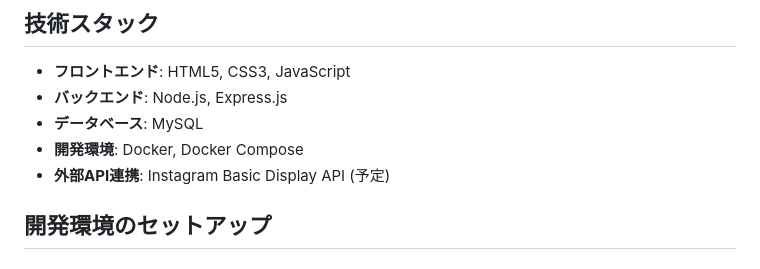
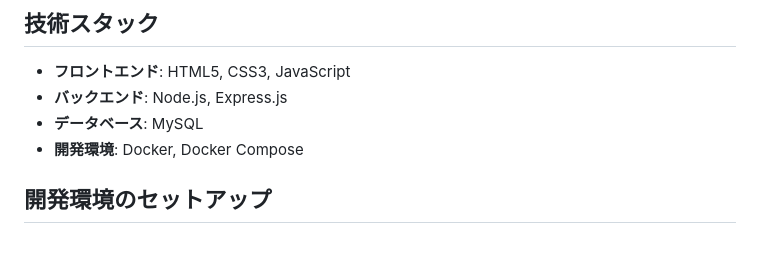
Before and after one commit to yynakayama/valerosso-fukuoka, a Markdown page: README.md, the part around the change. GitHub-like rendering.

Commit message:
instagramのAPIは使用しない

```diff
--- a/README.md
+++ b/README.md
@@ -8,7 +8,6 @@
 - **バックエンド**: Node.js, Express.js
 - **データベース**: MySQL
 - **開発環境**: Docker, Docker Compose
-- **外部API連携**: Instagram Basic Display API (予定)
 
 ## 開発環境のセットアップ
 
```
